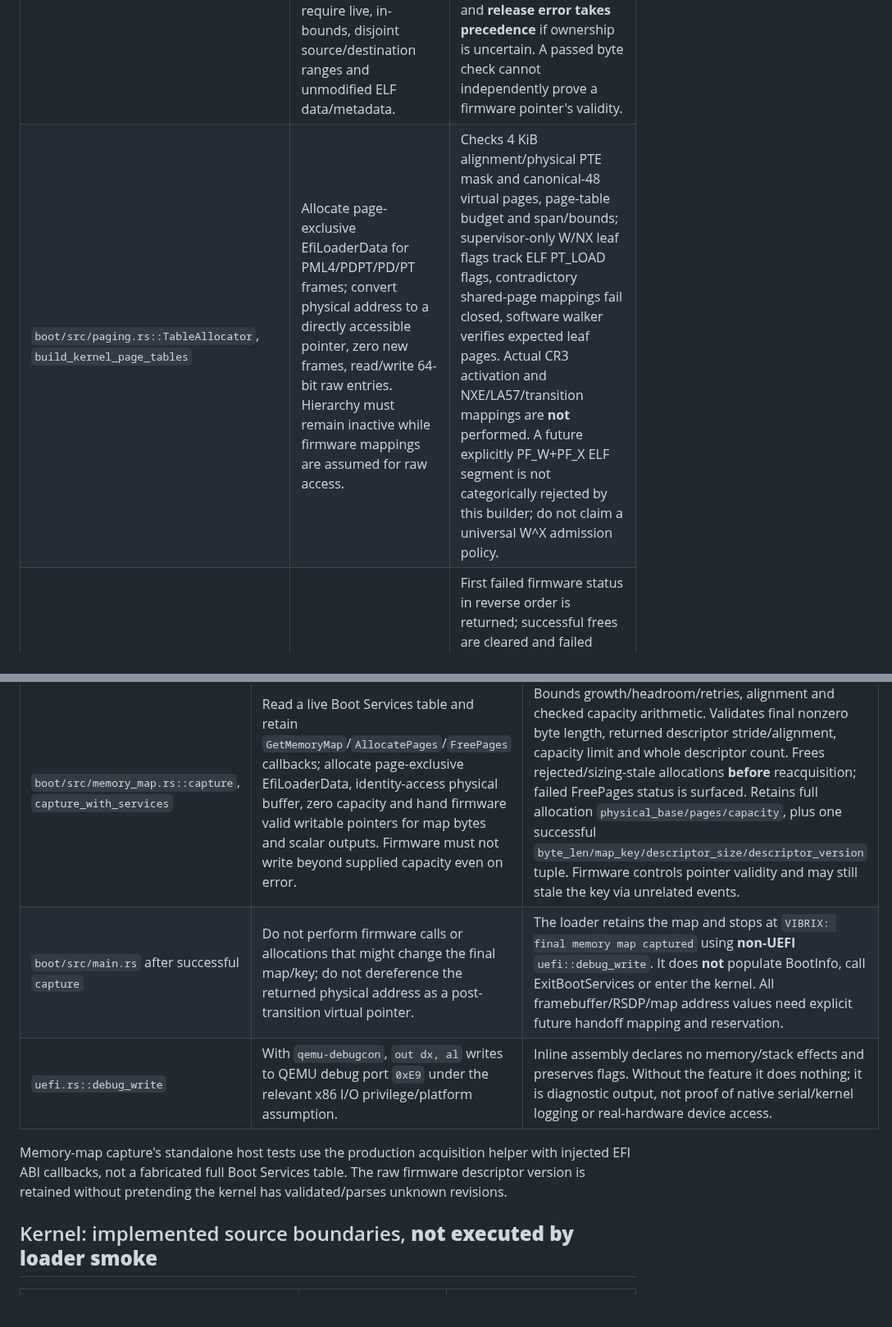
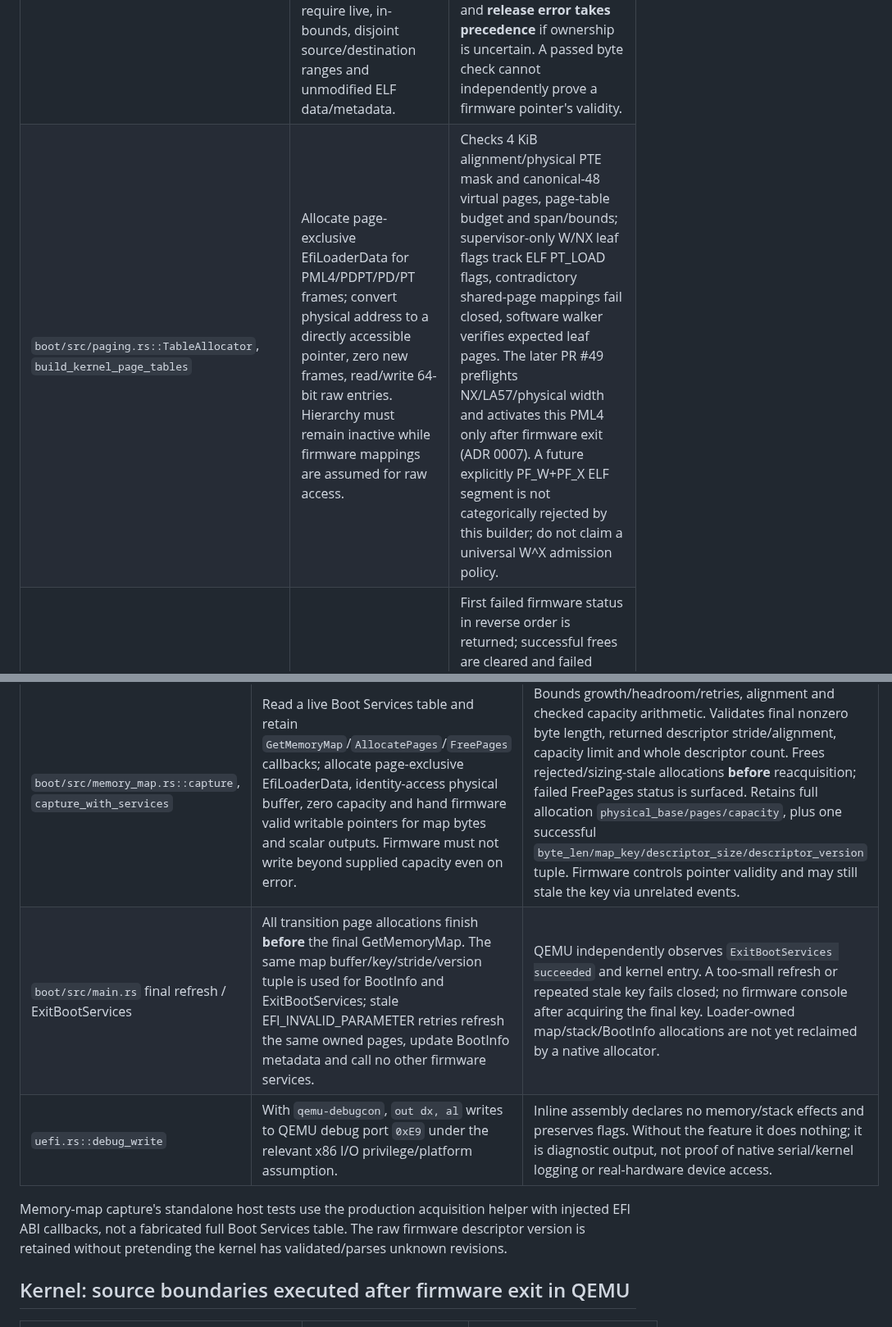
Before and after one commit to mixutin/Vibrix, a Markdown page: docs/UNSAFE_BOUNDARIES.md, 2 parts joined by grey strips. Shown at 82% size. Drawn GitHub-style; blank space fills up the shorter version.

```diff
--- a/docs/UNSAFE_BOUNDARIES.md
+++ b/docs/UNSAFE_BOUNDARIES.md
@@ -20,7 +20,7 @@ Firmware ABI types and callback slots are first-party `#[repr(C)]` / `extern "ef
 | Production owner | Unsafe operation and required invariant | Validation and residual limitation |
 | --- | --- | --- |
 | `boot/src/loader.rs::stage_kernel_with`, `copy_segments`, `verify_segments` | Convert page-exclusive, identity-accessible loader-owned physical backing to raw byte pointers; `write_bytes`, `copy_nonoverlapping`, pointer arithmetic and `from_raw_parts` require live, in-bounds, disjoint source/destination ranges and unmodified ELF data/metadata. | Checked PT_LOAD file/memory sizes and address conversions, 4 KiB rounding, 256 MiB staging policy, whole-span zeroing and byte/BSS verification. On copy/verification/physical conversion failure, FreePages is attempted and **release error takes precedence** if ownership is uncertain. A passed byte check cannot independently prove a firmware pointer's validity. |
-| `boot/src/paging.rs::TableAllocator`, `build_kernel_page_tables` | Allocate page-exclusive EfiLoaderData for PML4/PDPT/PD/PT frames; convert physical address to a directly accessible pointer, zero new frames, read/write 64-bit raw entries. Hierarchy must remain inactive while firmware mappings are assumed for raw access. | Checks 4 KiB alignment/physical PTE mask and canonical-48 virtual pages, page-table budget and span/bounds; supervisor-only W/NX leaf flags track ELF PT_LOAD flags, contradictory shared-page mappings fail closed, software walker verifies expected leaf pages. Actual CR3 activation and NXE/LA57/transition mappings are **not** performed. A future explicitly PF_W+PF_X ELF segment is not categorically rejected by this builder; do not claim a universal W^X admission policy. |
+| `boot/src/paging.rs::TableAllocator`, `build_kernel_page_tables` | Allocate page-exclusive EfiLoaderData for PML4/PDPT/PD/PT frames; convert physical address to a directly accessible pointer, zero new frames, read/write 64-bit raw entries. Hierarchy must remain inactive while firmware mappings are assumed for raw access. | Checks 4 KiB alignment/physical PTE mask and canonical-48 virtual pages, page-table budget and span/bounds; supervisor-only W/NX leaf flags track ELF PT_LOAD flags, contradictory shared-page mappings fail closed, software walker verifies expected leaf pages. The later PR #49 preflights NX/LA57/physical width and activates this PML4 only after firmware exit (ADR 0007). A future explicitly PF_W+PF_X ELF segment is not categorically rejected by this builder; do not claim a universal W^X admission policy. |
 | `boot/src/paging.rs::release_all` and invalid allocation cleanup | Free every tracked page in deterministic reverse allocation order while retaining failed-free ownership; no use of freed page-table frames afterward. | First failed firmware status in reverse order is returned; successful frees are cleared and failed addresses compacted into a dense owned prefix. If boot aborts and the local allocator is dropped after a rollback failure, ownership does **not** escape to a recoverable cross-function tracker: reporting the failure is not full reclamation. Successful staging and table construction keep their pages allocated. |
 
 The linked kernel currently has separate page-granular text, read-only data, writable GOT and writable data PT_LOAD mappings. A GNU_RELRO header does not itself make the GOT read-only: the current initial mapper derives writability from PT_LOAD `PF_W`. ADR 0003 covers **construction and software verification of an inactive hierarchy**, not activation.
@@ -30,12 +30,12 @@ The linked kernel currently has separate page-granular text, read-only data, wri
 | Production owner | Unsafe operation and required invariant | Validation and residual limitation |
 | --- | --- | --- |
 | `boot/src/memory_map.rs::capture`, `capture_with_services` | Read a live Boot Services table and retain `GetMemoryMap`/`AllocatePages`/`FreePages` callbacks; allocate page-exclusive EfiLoaderData, identity-access physical buffer, zero capacity and hand firmware valid writable pointers for map bytes and scalar outputs. Firmware must not write beyond supplied capacity even on error. | Bounds growth/headroom/retries, alignment and checked capacity arithmetic. Validates final nonzero byte length, returned descriptor stride/alignment, capacity limit and whole descriptor count. Frees rejected/sizing-stale allocations **before** reacquisition; failed FreePages status is surfaced. Retains full allocation `physical_base/pages/capacity`, plus one successful `byte_len/map_key/descriptor_size/descriptor_version` tuple. Firmware controls pointer validity and may still stale the key via unrelated events. |
-| `boot/src/main.rs` after successful `capture` | Do not perform firmware calls or allocations that might change the final map/key; do not dereference the returned physical address as a post-transition virtual pointer. | The loader retains the map and stops at `VIBRIX: final memory map captured` using **non-UEFI** `uefi::debug_write`. It does **not** populate BootInfo, call ExitBootServices or enter the kernel. All framebuffer/RSDP/map address values need explicit future handoff mapping and reservation. |
+| `boot/src/main.rs` final refresh / ExitBootServices | All transition page allocations finish **before** the final GetMemoryMap. The same map buffer/key/stride/version tuple is used for BootInfo and ExitBootServices; stale EFI_INVALID_PARAMETER retries refresh the same owned pages, update BootInfo metadata and call no other firmware services. | QEMU independently observes `ExitBootServices succeeded` and kernel entry. A too-small refresh or repeated stale key fails closed; no firmware console after acquiring the final key. Loader-owned map/stack/BootInfo allocations are not yet reclaimed by a native allocator. |
 | `uefi.rs::debug_write` | With `qemu-debugcon`, `out dx, al` writes to QEMU debug port `0xE9` under the relevant x86 I/O privilege/platform assumption. | Inline assembly declares no memory/stack effects and preserves flags. Without the feature it does nothing; it is diagnostic output, not proof of native serial/kernel logging or real-hardware device access. |
 
 Memory-map capture's standalone host tests use the production acquisition helper with injected EFI ABI callbacks, not a fabricated full Boot Services table. The raw firmware descriptor version is retained without pretending the kernel has validated/parses unknown revisions.
 
-## Kernel: implemented source boundaries, **not executed by loader smoke**
+## Kernel: source boundaries executed after firmware exit in QEMU
 
 | Production owner | Unsafe operation and required invariant | Validation and residual limitation |
 | --- | --- | --- |
```
Also changed, not shown: other parts of docs/UNSAFE_BOUNDARIES.md (+27 -10 lines).
